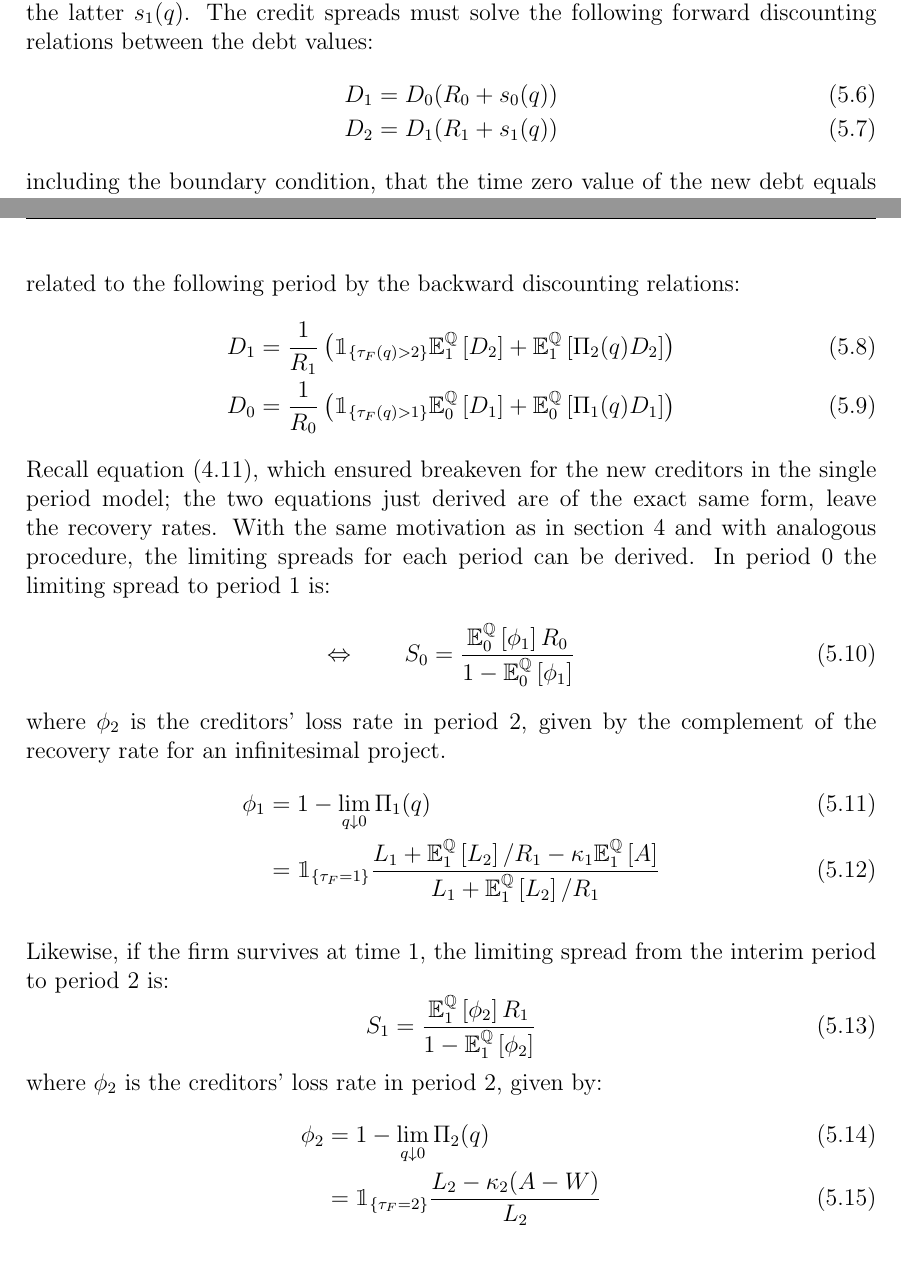
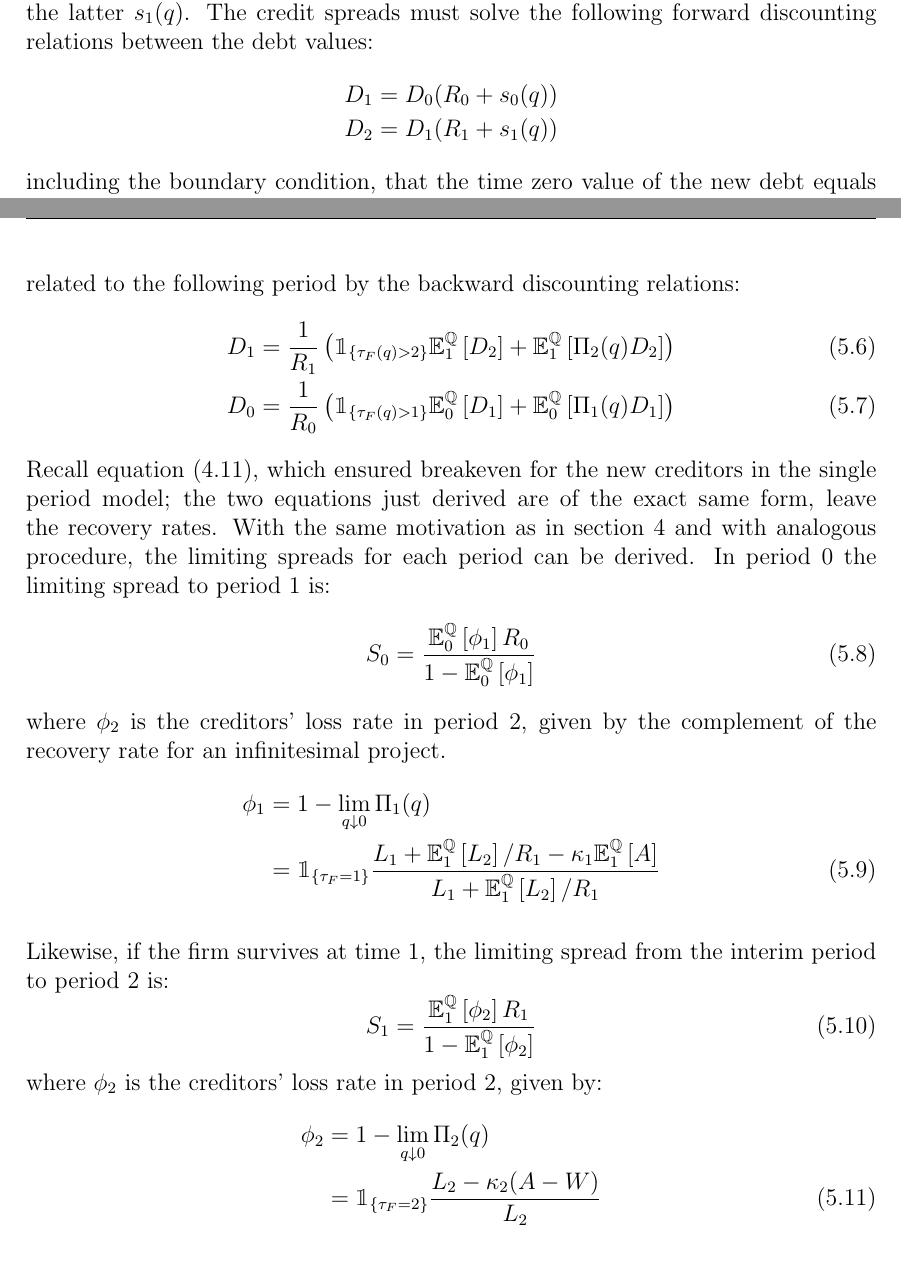
Before and after one commit to sebastianbaltser/master-thesis, a LaTeX thesis (thesis/main.tex, which reads thesis/content/body-matter/swap-contract/valuation-framework.tex): two parts of pages 56 and 57 of 58, joined at a grey line, cut so that both start at the same text. Compiled offline with pdfLaTeX.

Commit message:
Cleanup equations

```diff
--- a/thesis/content/body-matter/swap-contract/valuation-framework.tex
+++ b/thesis/content/body-matter/swap-contract/valuation-framework.tex
@@ -160,10 +160,12 @@
         \begin{align}
             D_{1}
             &=
-            D_{0}(R_{0} + s_{0}(q)) \\
+            D_{0}(R_{0} + s_{0}(q))
+            \nonumber \\
             D_{2}
             &=
             D_{1}(R_{1} + s_{1}(q))
+            \nonumber
         \end{align}
         including the boundary condition, that the time zero value of the new debt
         equals the funding needs of the firm, i.e. $D_{0} = U(q)$.
@@ -197,7 +199,6 @@
         the limiting spreads for each period can be derived.
         In period 0 the limiting spread to period 1 is:
         \begin{equation}
-            \Leftrightarrow \qquad
             S_0 =
             \frac{
                 \mathbb{E}_{0}^{\rnmeasure}\left[\phi_1\right]R_0
@@ -210,7 +211,8 @@
         \begin{align}
             \phi_1
             &=
-            1 - \lim_{q\downarrow0} \Pi_{1}(q) \\
+            1 - \lim_{q\downarrow0} \Pi_{1}(q)
+            \nonumber \\
             &=
             \mathbbm{1}_{\{\tau_{F}=1\}}
             \frac{
@@ -238,7 +240,8 @@
         \begin{align}
             \phi_2
             &=
-            1 - \lim_{q\downarrow0} \Pi_{2}(q) \\
+            1 - \lim_{q\downarrow0} \Pi_{2}(q)
+            \nonumber \\
             &=
             \mathbbm{1}_{\{\tau_{F}=2\}}
             \frac{
```
